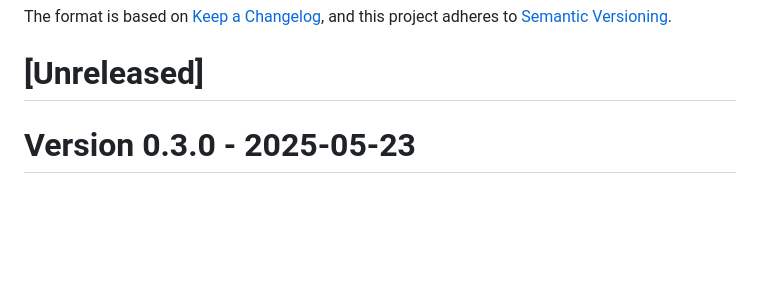
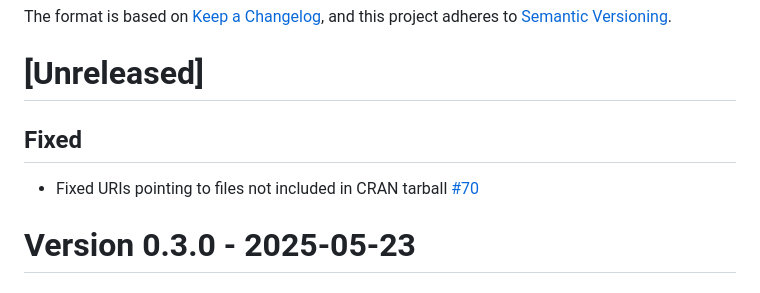
Before and after one commit to CityRiverSpaces/rcoins, a Markdown page: NEWS.md, the part around the change. Rendered like a GitHub page; blank space fills up the shorter version.

Commit message:
update changelog

```diff
--- a/NEWS.md
+++ b/NEWS.md
@@ -4,6 +4,10 @@ The format is based on [Keep a Changelog](https://keepachangelog.com/en/1.1.0/),
 and this project adheres to [Semantic Versioning](https://semver.org/spec/v2.0.0.html).
 
 # [Unreleased]
+
+## Fixed
+
+- Fixed URIs pointing to files not included in CRAN tarball [#70](https://github.com/CityRiverSpaces/rcoins/pull/70)
 
 # Version 0.3.0 - 2025-05-23
 
```
